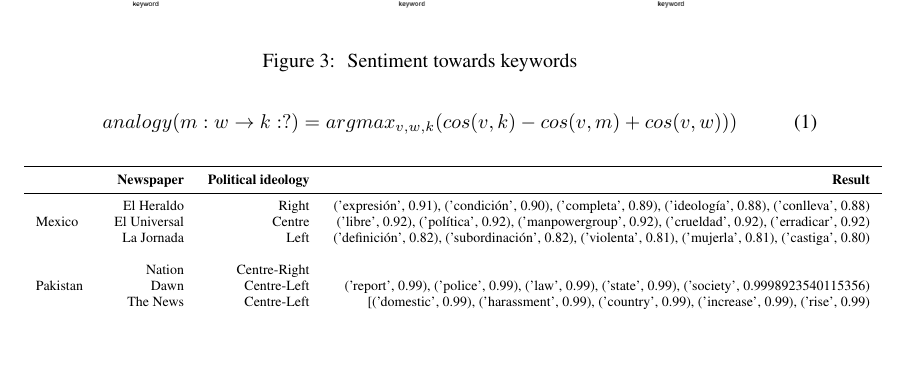
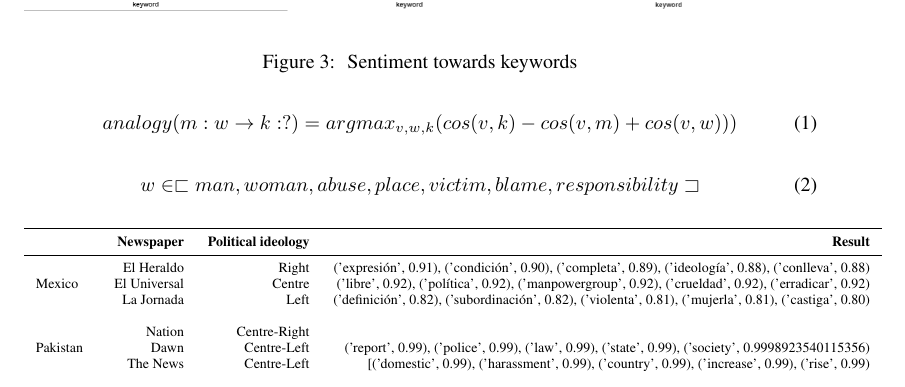
Before and after one commit to RobertoBarrosoLuque/GenderProject, a LaTeX paper (paper_folder/Final_paper.tex): part of page 5 of 9, cut so that both start at the same text, the shorter picture padded with empty space. Compiled offline with pdfLaTeX.

Commit message:
Updating paper figures

```diff
--- a/paper_folder/Final_paper.tex
+++ b/paper_folder/Final_paper.tex
@@ -138,7 +138,12 @@ BLABLABLA
 \end{figure}
 
 \begin{equation} \label{eu_eqn}
-	 analogy(m:w \rightarrow k:?) = argmax_{v,w,k}(cos(v,k)-cos(v,m)+cos(v,w)))
+	analogy(m:w \rightarrow k:?) = argmax_{v,w,k}(cos(v,k)-cos(v,m)+cos(v,w)))
+\end{equation}
+
+
+\begin{equation} \label{eu_eqn}
+	 w \in \sqsubset  {man, woman, abuse, place, victim, blame, responsibility} \sqsupset
 \end{equation}
 
 
```
Also changed, not shown: paper_folder/Final_paper.pdf, paper_folder/figures/Mexico_sentiment.png, paper_folder/figures/Pakistan_sentiment.png, paper_folder/figures/UK_sentiment.png, paper_folder/figures/sentimentfig.png, 3 other files.
